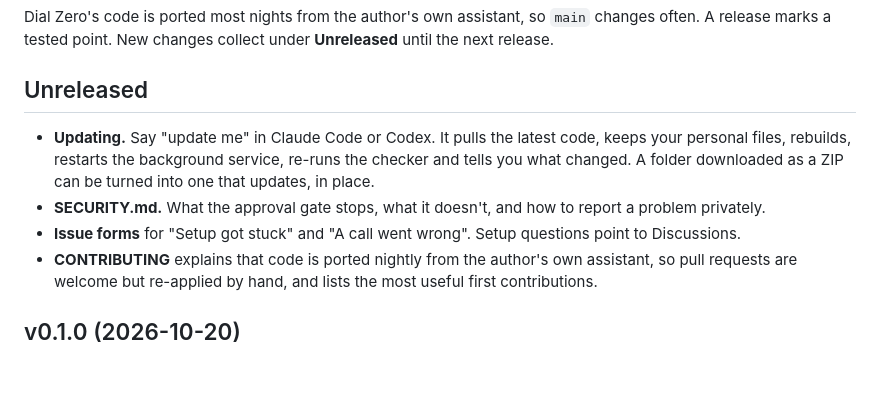
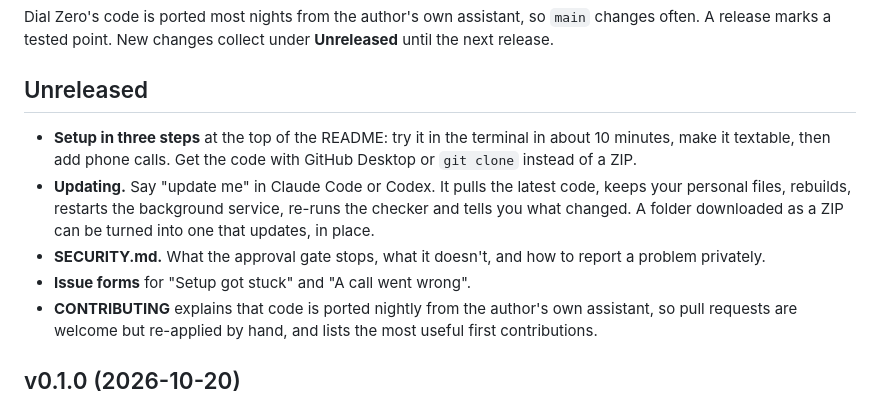
Before and after one commit to manavpthaker/dialzero, a Markdown page: CHANGELOG.md, the part around the change. GitHub-like rendering; blank space fills up the shorter version.

```diff
--- a/CHANGELOG.md
+++ b/CHANGELOG.md
@@ -6,9 +6,10 @@ Dial Zero's code is ported most nights from the author's own assistant, so `main
 
 ## Unreleased
 
+- **Setup in three steps** at the top of the README: try it in the terminal in about 10 minutes, make it textable, then add phone calls. Get the code with GitHub Desktop or `git clone` instead of a ZIP.
 - **Updating.** Say "update me" in Claude Code or Codex. It pulls the latest code, keeps your personal files, rebuilds, restarts the background service, re-runs the checker and tells you what changed. A folder downloaded as a ZIP can be turned into one that updates, in place.
 - **SECURITY.md.** What the approval gate stops, what it doesn't, and how to report a problem privately.
-- **Issue forms** for "Setup got stuck" and "A call went wrong". Setup questions point to Discussions.
+- **Issue forms** for "Setup got stuck" and "A call went wrong".
 - **CONTRIBUTING** explains that code is ported nightly from the author's own assistant, so pull requests are welcome but re-applied by hand, and lists the most useful first contributions.
 
 ## v0.1.0 (2026-10-20)
```
Also changed, not shown: README.md (+96 -18 lines).
